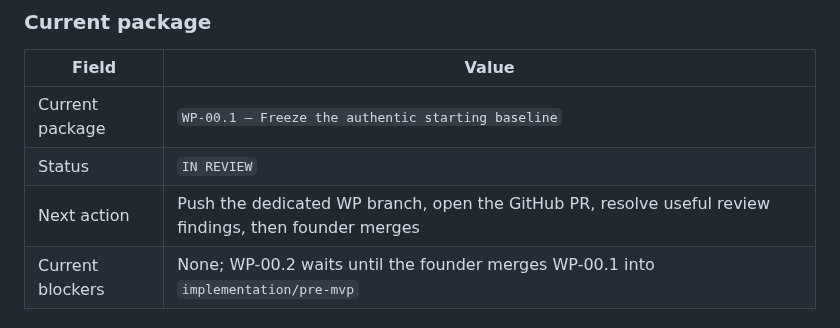
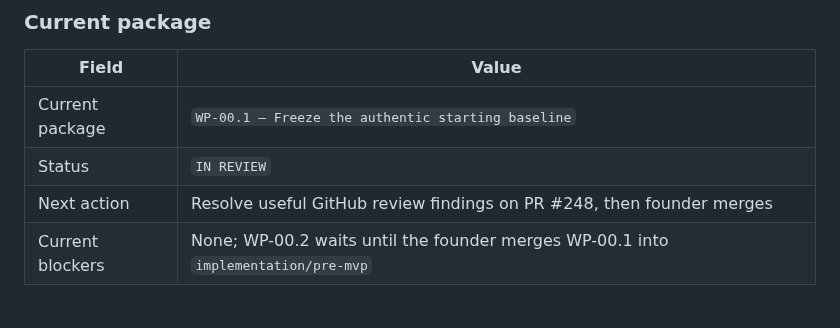
Before and after one commit to baracuda3612/Love-Yourself-AI-Caring-Bot, a Markdown page: docs/implementation/pre_mvp_implementation_roadmap.md, the part around the change. Rendered like a GitHub page.

Commit message:
docs(wp-00.1): record GitHub PR review gate

```diff
--- a/docs/implementation/pre_mvp_implementation_roadmap.md
+++ b/docs/implementation/pre_mvp_implementation_roadmap.md
@@ -1548,7 +1548,7 @@ block exit gate passes.
 |---|---|
 | Current package | `WP-00.1 — Freeze the authentic starting baseline` |
 | Status | `IN REVIEW` |
-| Next action | Push the dedicated WP branch, open the GitHub PR, resolve useful review findings, then founder merges |
+| Next action | Resolve useful GitHub review findings on PR #248, then founder merges |
 | Current blockers | None; WP-00.2 waits until the founder merges WP-00.1 into `implementation/pre-mvp` |
 
 ### Daily log minimum
```
Also changed, not shown: 1 other file.
